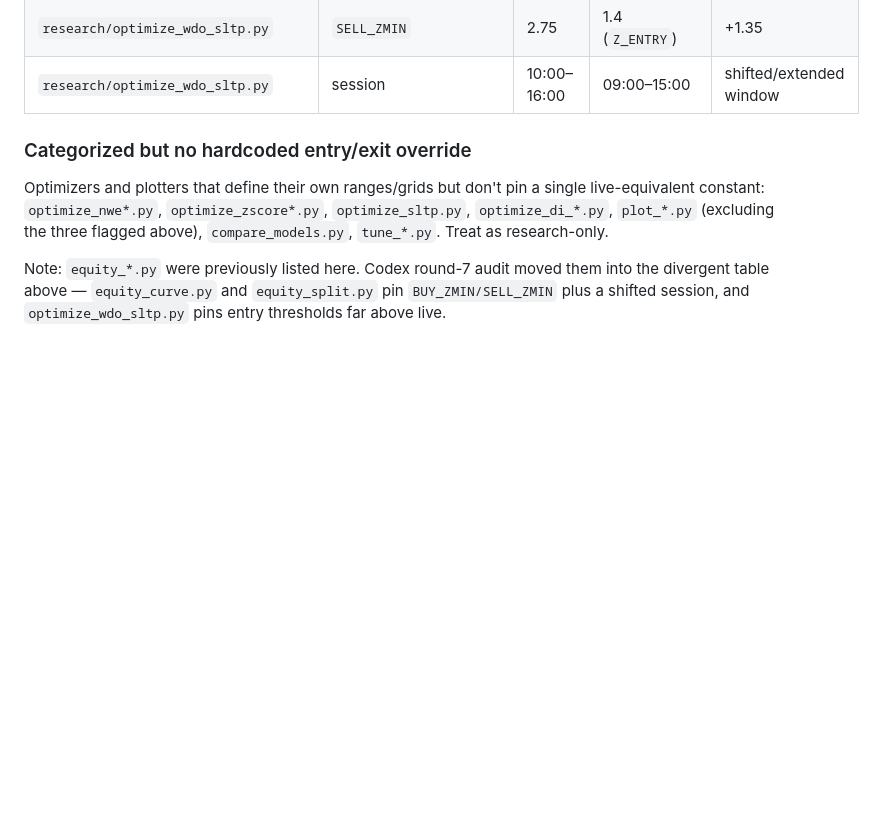
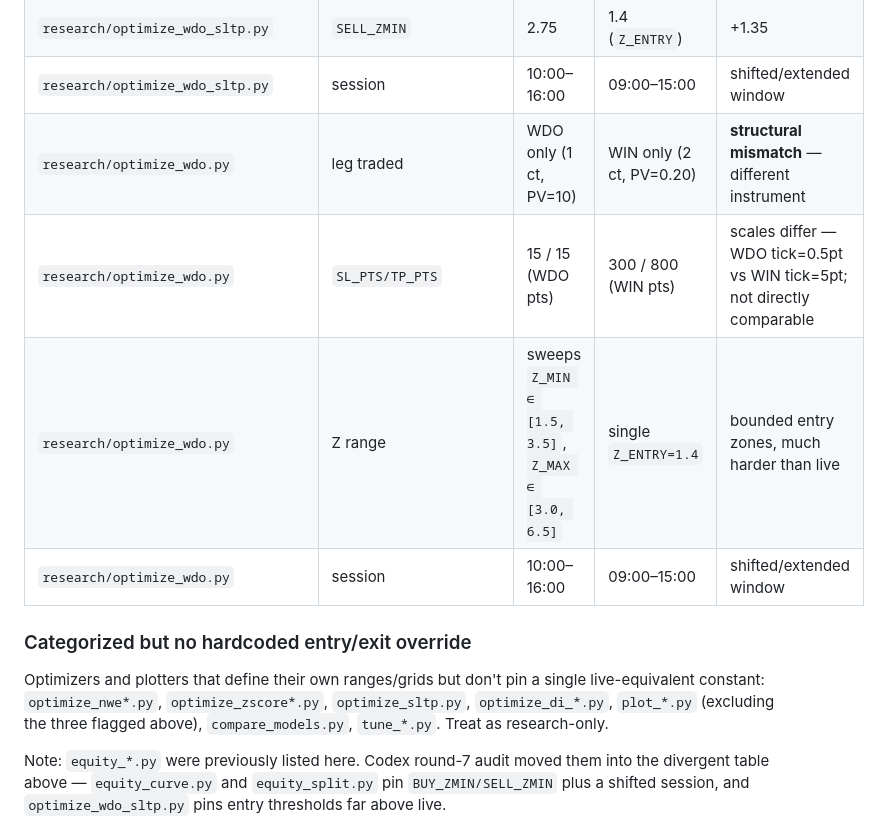
Before and after one commit to brenoperucchi/wdowin_pairtrading, a Markdown page: docs/PARAM_PROFILE.md, the part around the change. Rendered like a GitHub page; blank space fills up the shorter version.

Commit message:
fix(task-3): codex round-8 — list optimize_wdo.py in PARAM_PROFILE §2
Slice 6a stamped optimize_wdo.py with a header pointing readers to
docs/PARAM_PROFILE.md §2 — but the script wasn't actually classified
in §2. As one of the four AC #14 named scripts (and the canonical
'WDO/DOL' case the gestor cites), leaving it off the manifest
undermines the in-file pointer.

Added 4 rows under Divergent hardcoded values capturing the actual
divergence in research/optimize_wdo.py:21-32:
- leg traded: WDO only (1 ct, PV=10) vs live WIN only (2 ct, PV=0.20)
  — flagged as structural mismatch since the instruments differ.
- SL_PTS/TP_PTS: 15/15 in WDO points vs 300/800 in WIN points; the
  point scales aren't directly comparable (WDO tick=0.5pt vs WIN
  tick=5pt) so the row notes that explicitly to avoid spurious
  comparisons.
- Z range: sweeps Z_MIN [1.5, 3.5] step 0.25, Z_MAX [3.0, 6.5] step
  0.5 — bounded entry zones, never overlaps live's single Z_ENTRY=1.4.
- session: 10:00-16:00 vs live 09:00-15:00.

Verified: 21/21 manifest tests pass.

Co-Authored-By: Claude Opus 4.7 <noreply@anthropic.com>

```diff
--- a/docs/PARAM_PROFILE.md
+++ b/docs/PARAM_PROFILE.md
@@ -197,6 +197,10 @@ P&L until they are aligned.
 | `research/optimize_wdo_sltp.py`     | `BUY_ZMIN`   | 3.00              | 1.4 (`Z_ENTRY`) | +1.6, much harder entry |
 | `research/optimize_wdo_sltp.py`     | `SELL_ZMIN`  | 2.75              | 1.4 (`Z_ENTRY`) | +1.35 |
 | `research/optimize_wdo_sltp.py`     | session      | 10:00–16:00       | 09:00–15:00 | shifted/extended window |
+| `research/optimize_wdo.py`          | leg traded   | WDO only (1 ct, PV=10) | WIN only (2 ct, PV=0.20) | **structural mismatch** — different instrument |
+| `research/optimize_wdo.py`          | `SL_PTS/TP_PTS`    | 15 / 15 (WDO pts)  | 300 / 800 (WIN pts) | scales differ — WDO tick=0.5pt vs WIN tick=5pt; not directly comparable |
+| `research/optimize_wdo.py`          | Z range            | sweeps `Z_MIN ∈ [1.5, 3.5]`, `Z_MAX ∈ [3.0, 6.5]` | single `Z_ENTRY=1.4` | bounded entry zones, much harder than live |
+| `research/optimize_wdo.py`          | session      | 10:00–16:00       | 09:00–15:00 | shifted/extended window |
 
 ### Categorized but no hardcoded entry/exit override
 
```
